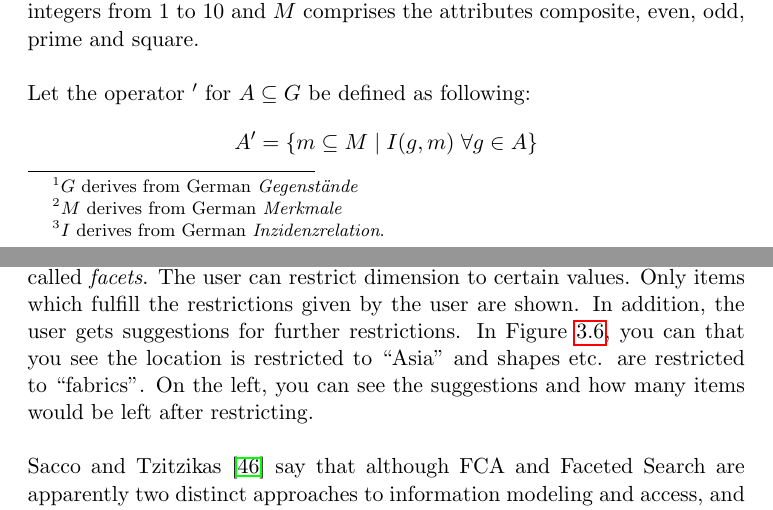
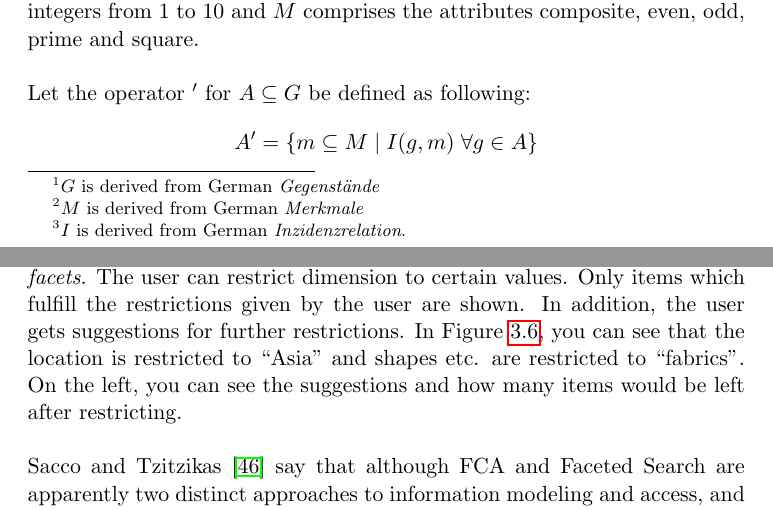
Before and after one commit to jfilter/bachelors-thesis, a LaTeX thesis (BachlorsThesis.tex): two parts of pages 19 and 38 of 77, joined at a grey line, cut so that both start at the same text. Compiled offline with pdfLaTeX.

Commit message:
fixed 1 - 3

```diff
--- a/BachlorsThesis.tex
+++ b/BachlorsThesis.tex
@@ -169,7 +169,7 @@ Formal Concept Analysis (FCA) is a mathematically well-founded technique to anal
 
 \subsection{Definition}
 
-FCA \cite{Ganter2012} is constructed from a formal context. A \textit{formal context} is defined as a triple $K = (G, M, I)$ where $G$ is a set of objects\footnote{$G$ derives from German \textit{Gegenstände}}, $M$ is a set of attributes\footnote{$M$ derives from German \textit{Merkmale}} and $I$ is a binary relation $I \subseteq G \times M$. $I$ specifies whether an object has an attribute or not\footnote{$I$ derives from German \textit{Inzidenzrelation}.}. Table~\ref{table:example} illustrates an example where $G$ comprises the integers from 1 to 10 and $M$ comprises the attributes composite, even, odd, prime and square. \\
+FCA \cite{Ganter2012} is constructed from a formal context. A \textit{formal context} is defined as a triple $K = (G, M, I)$ where $G$ is a set of objects\footnote{$G$ is derived from German \textit{Gegenstände}}, $M$ is a set of attributes\footnote{$M$ is derived from German \textit{Merkmale}} and $I$ is a binary relation $I \subseteq G \times M$. $I$ specifies whether an object has an attribute or not\footnote{$I$ is derived from German \textit{Inzidenzrelation}.}. Table~\ref{table:example} illustrates an example where $G$ comprises the integers from 1 to 10 and $M$ comprises the attributes composite, even, odd, prime and square. \\
 
 
 \begin{table}[h]
@@ -497,7 +497,7 @@ This section should only give a small overview about this technique. Completely
 \label{figure:flamenco}
 \end{figure*}
 
-This interface is similar to the "local view" on Hasse diagrams presented in Section~\ref{Local View}. The main idea: The dataset comprises several dimensions called \textit{facets}. The user can restrict dimension to certain values. Only items which fulfill the restrictions given by the user are shown. In addition, the user gets suggestions for further restrictions. In Figure~\ref{figure:flamenco}, you can that you see the location is restricted to "Asia" and shapes etc. are restricted to "fabrics". On the left, you can see the suggestions and how many items would be left after restricting. \\
+This interface is similar to the "local view" on Hasse diagrams presented in Section~\ref{Local View}. The main idea: The dataset comprises several dimensions called \textit{facets}. The user can restrict dimension to certain values. Only items which fulfill the restrictions given by the user are shown. In addition, the user gets suggestions for further restrictions. In Figure~\ref{figure:flamenco}, you can see that the location is restricted to "Asia" and shapes etc. are restricted to "fabrics". On the left, you can see the suggestions and how many items would be left after restricting. \\
 
 Sacco and Tzitzikas \cite{Sacco2009} say that although FCA and Faceted Search are apparently two distinct approaches to information modeling and access, and they use a different terminology, they are closely related. They also mention that faceted search reduces the cognitive efforts because it ensures that the results are manageable. It feels like faceted search is superior to the local view on concepts lattice, if the data consist of more than one dimension. For this reason, the use of FCA for this particular dataset is questionable because it actually comprises several dimensions (author, location, time et al.). Nevertheless, the research group applied FCA and it was my task to visualize the concept lattice. The resulting interface is described in the next section.
 \chapter{Fancy FCA 1.0}
```
Also changed, not shown: BachlorsThesis.tex (4 more changed lines).
